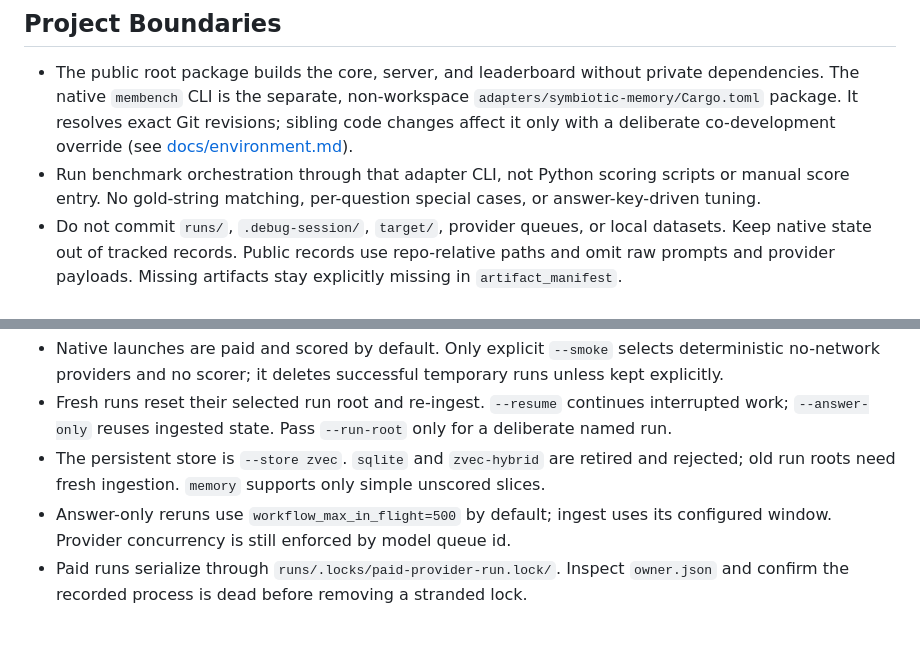
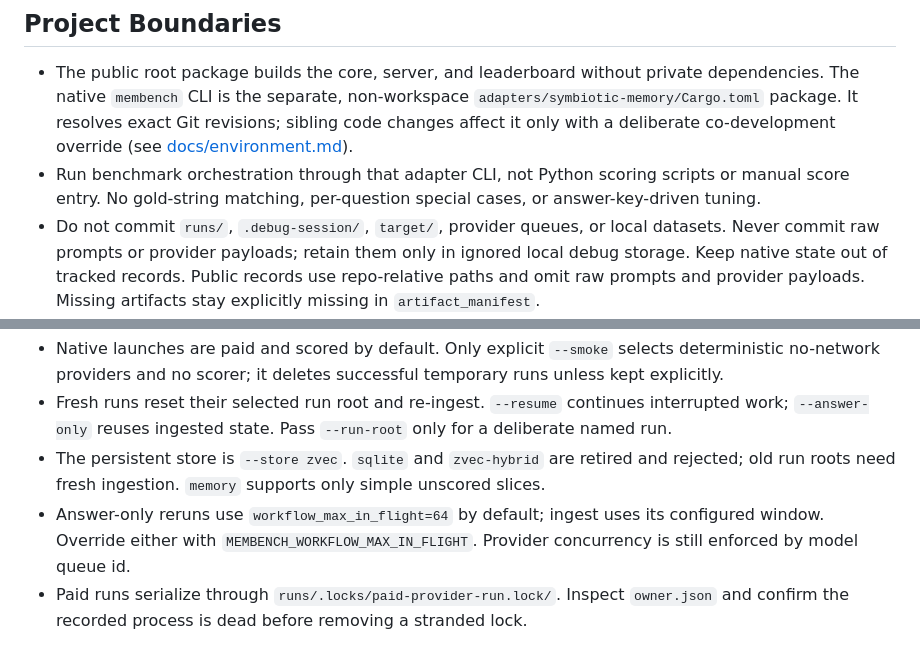
Before and after one commit to jak-pan/symbiotic-mem-bench, a Markdown page: AGENTS.md, 2 parts joined by grey strips. Rendered like a GitHub page.

Commit message:
docs(agents): restore project rules the cleanup dropped
Restore the repository-wide ban on committing raw prompts and provider payloads. Correct answer-only workflow concurrency to 64 and document its environment override.

Co-Authored-By: Claude Opus 5.5 <noreply@anthropic.com>

```diff
--- a/AGENTS.md
+++ b/AGENTS.md
@@ -16,6 +16,7 @@ subcommands in `symem`.
 - Run benchmark orchestration through that adapter CLI, not Python scoring scripts or manual
   score entry. No gold-string matching, per-question special cases, or answer-key-driven tuning.
 - Do not commit `runs/`, `.debug-session/`, `target/`, provider queues, or local datasets.
+  Never commit raw prompts or provider payloads; retain them only in ignored local debug storage.
   Keep native state out of tracked records.
   Public records use repo-relative paths and omit raw prompts and provider payloads. Missing
   artifacts stay explicitly missing in `artifact_manifest`.
@@ -59,8 +60,9 @@ file loading are described in [docs/environment.md](docs/environment.md).
   `--answer-only` reuses ingested state. Pass `--run-root` only for a deliberate named run.
 - The persistent store is `--store zvec`. `sqlite` and `zvec-hybrid` are retired and rejected;
   old run roots need fresh ingestion. `memory` supports only simple unscored slices.
-- Answer-only reruns use `workflow_max_in_flight=500` by default; ingest uses its configured window.
-  Provider concurrency is still enforced by model queue id.
+- Answer-only reruns use `workflow_max_in_flight=64` by default; ingest uses its configured window.
+  Override either with `MEMBENCH_WORKFLOW_MAX_IN_FLIGHT`. Provider concurrency is still enforced
+  by model queue id.
 - Paid runs serialize through `runs/.locks/paid-provider-run.lock/`. Inspect `owner.json` and
   confirm the recorded process is dead before removing a stranded lock.
 
```
Also changed, not shown: 1 other file.
